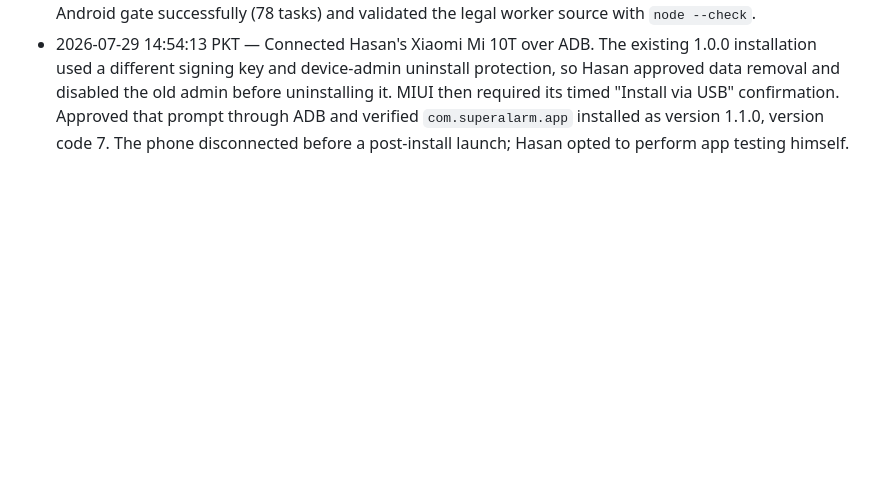
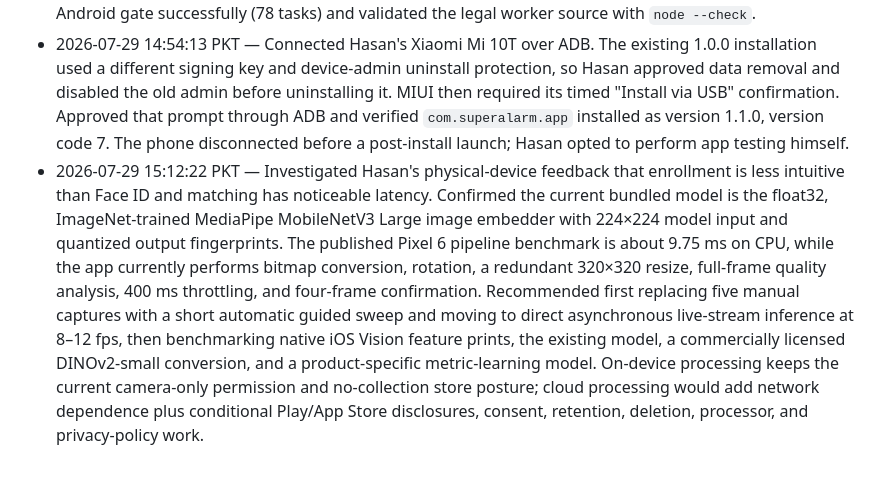
Before and after one commit to realhasanshoaib/super-alarm, a Markdown page: scratchpad/object-recognition-session-log-2026-07-29.md, the part around the change. Rendered like a GitHub page; blank space fills up the shorter version.

Commit message:
docs: record object recognition research

```diff
--- a/scratchpad/object-recognition-session-log-2026-07-29.md
+++ b/scratchpad/object-recognition-session-log-2026-07-29.md
@@ -6,3 +6,4 @@
 - 2026-07-29 11:49:13 PKT — Completed the Android feature and verified it on `agents-macmini`: the full `check assembleDebug` gate passed all 78 tasks, including debug and release unit tests, lint, and APK assembly. Installed and launched the APK on an arm64 Android emulator, confirmed the onboarding and guided camera flow, and observed both MediaPipe native libraries and the bundled MobileNetV3 model initialize without a fatal exception. Calibrated the blur gate from 7.0 to 3.0 using the virtual-camera frame after the earlier value falsely rejected a valid scene, then repeated the full remote gate successfully. Physical-object enrollment and alarm dismissal still require the phone-based ADB test Hasan offered.
 - 2026-07-29 12:05:08 PKT — The bounded `codex review` found two alarm-flow defects: camera hardware had been marked optional despite every production dismissal method needing it, and enrollment rendering took precedence over an alarm runtime. Restored the camera hardware requirement, made ringing cancel and replace enrollment, generalized alarm notification copy, and updated local/public privacy and Play disclosure sources for on-device object fingerprints. Repeated the complete remote Android gate successfully (78 tasks) and validated the legal worker source with `node --check`.
 - 2026-07-29 14:54:13 PKT — Connected Hasan's Xiaomi Mi 10T over ADB. The existing 1.0.0 installation used a different signing key and device-admin uninstall protection, so Hasan approved data removal and disabled the old admin before uninstalling it. MIUI then required its timed "Install via USB" confirmation. Approved that prompt through ADB and verified `com.superalarm.app` installed as version 1.1.0, version code 7. The phone disconnected before a post-install launch; Hasan opted to perform app testing himself.
+- 2026-07-29 15:12:22 PKT — Investigated Hasan's physical-device feedback that enrollment is less intuitive than Face ID and matching has noticeable latency. Confirmed the current bundled model is the float32, ImageNet-trained MediaPipe MobileNetV3 Large image embedder with 224×224 model input and quantized output fingerprints. The published Pixel 6 pipeline benchmark is about 9.75 ms on CPU, while the app currently performs bitmap conversion, rotation, a redundant 320×320 resize, full-frame quality analysis, 400 ms throttling, and four-frame confirmation. Recommended first replacing five manual captures with a short automatic guided sweep and moving to direct asynchronous live-stream inference at 8–12 fps, then benchmarking native iOS Vision feature prints, the existing model, a commercially licensed DINOv2-small conversion, and a product-specific metric-learning model. On-device processing keeps the current camera-only permission and no-collection store posture; cloud processing would add network dependence plus conditional Play/App Store disclosures, consent, retention, deletion, processor, and privacy-policy work.
```
